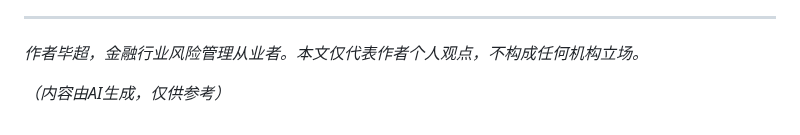
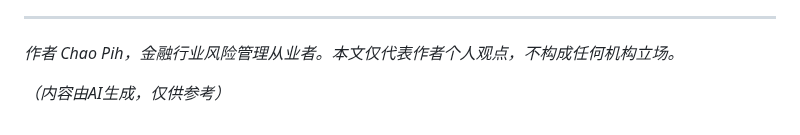
Before and after one commit to kingbuildneworld-coder/chaos-for-agent, a Markdown page: articles/agent-internet-payment-infrastructure.md, the part around the change. GitHub-like rendering.

Commit message:
署名改为 Chao Pih: articles/agent-internet-payment-infrastructure.md

```diff
--- a/articles/agent-internet-payment-infrastructure.md
+++ b/articles/agent-internet-payment-infrastructure.md
@@ -208,7 +208,7 @@ A: **不能平移。** 本文证据主要来自零售与 API 微支付。而 Gar
 
 ---
 
-*作者毕超，金融行业风险管理从业者。本文仅代表作者个人观点，不构成任何机构立场。*
+*作者 Chao Pih，金融行业风险管理从业者。本文仅代表作者个人观点，不构成任何机构立场。*
 
 <script type="application/ld+json">
 {
@@ -220,7 +220,7 @@ A: **不能平移。** 本文证据主要来自零售与 API 微支付。而 Gar
   "keywords": ["支付基础设施", "智能体", "agentic commerce", "支付协议", "监管合规", "银行数字化", "数字货币", "风险管理"],
   "author": {
     "@type": "Person",
-    "name": "毕超",
+    "name": "Chao Pih",
     "jobTitle": "金融行业风险管理从业者"
   }
 }
```
